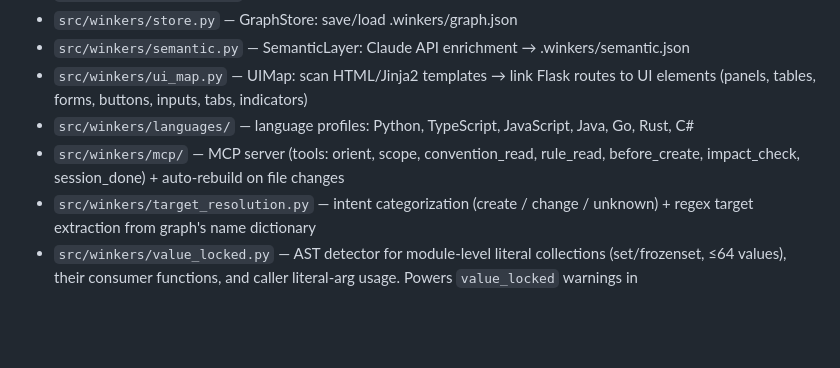
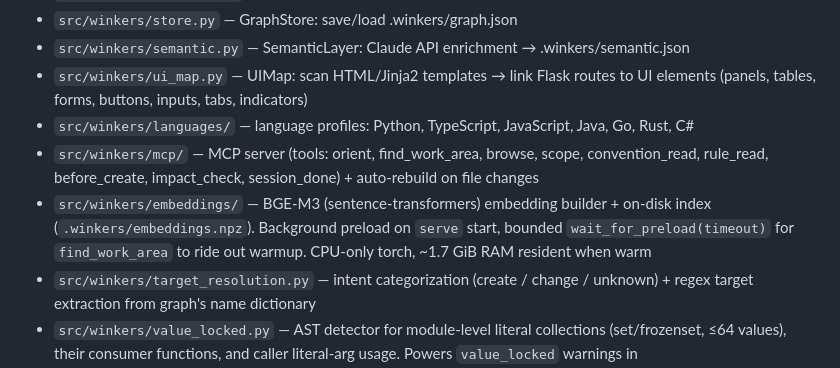
Before and after one commit to n1cke1/winkers, a Markdown page: CLAUDE.md, the part around the change. Rendered like a GitHub page; blank space fills up the shorter version.

```diff
--- a/CLAUDE.md
+++ b/CLAUDE.md
@@ -10,7 +10,8 @@
 - `src/winkers/semantic.py` — SemanticLayer: Claude API enrichment → .winkers/semantic.json
 - `src/winkers/ui_map.py` — UIMap: scan HTML/Jinja2 templates → link Flask routes to UI elements (panels, tables, forms, buttons, inputs, tabs, indicators)
 - `src/winkers/languages/` — language profiles: Python, TypeScript, JavaScript, Java, Go, Rust, C#
-- `src/winkers/mcp/` — MCP server (tools: orient, scope, convention_read, rule_read, before_create, impact_check, session_done) + auto-rebuild on file changes
+- `src/winkers/mcp/` — MCP server (tools: orient, find_work_area, browse, scope, convention_read, rule_read, before_create, impact_check, session_done) + auto-rebuild on file changes
+- `src/winkers/embeddings/` — BGE-M3 (sentence-transformers) embedding builder + on-disk index (`.winkers/embeddings.npz`). Background preload on `serve` start, bounded `wait_for_preload(timeout)` for `find_work_area` to ride out warmup. CPU-only torch, ~1.7 GiB RAM resident when warm
 - `src/winkers/target_resolution.py` — intent categorization (create / change / unknown) + regex target extraction from graph's name dictionary
 - `src/winkers/value_locked.py` — AST detector for module-level literal collections (set/frozenset, ≤64 values), their consumer functions, and caller literal-arg usage. Powers `value_locked` warnings in scope/before_create/impact_check.
 - `src/winkers/impact/` — pre-computed impact analysis: models (`ImpactReport`, `CallerClassification`), `ImpactStore` (load/save/prune `.winkers/impact.json`), combined LLM prompt (intent + impact in one call), `ImpactGenerator` (FunctionContext, content_hash cache, batch concurrency, progress bar). Runs at `winkers init` when Claude API is configured.
```
Also changed, not shown: README.md (+26 -3 lines).
